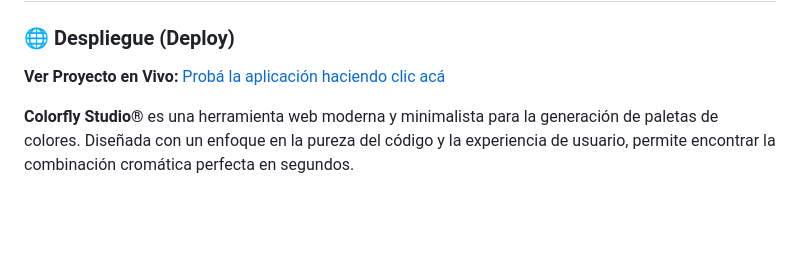
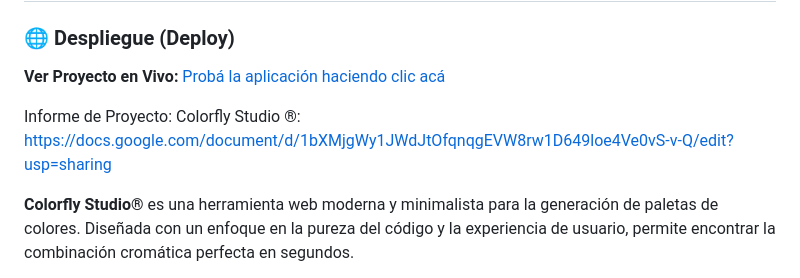
Before and after one commit to Chak-son/ProyectoM1_Pasquini_Claudio, a Markdown page: README.md, the part around the change. Rendered like a GitHub page; blank space fills up the shorter version.

Commit message:
Update README with project report and description
Added project report link and improved project description.

```diff
--- a/README.md
+++ b/README.md
@@ -5,6 +5,8 @@
 ### 🌐 Despliegue (Deploy)
 
 **Ver Proyecto en Vivo:** [Probá la aplicación haciendo clic acá](https://chak-son.github.io/ProyectoM1_Pasquini_Claudio/)
+
+Informe de Proyecto: Colorfly Studio ®: https://docs.google.com/document/d/1bXMjgWy1JWdJtOfqnqgEVW8rw1D649loe4Ve0vS-v-Q/edit?usp=sharing
 
 **Colorfly Studio®** es una herramienta web moderna y minimalista para la generación de paletas de colores. Diseñada con un enfoque en la pureza del código y la experiencia de usuario, permite encontrar la combinación cromática perfecta en segundos.
 
```
